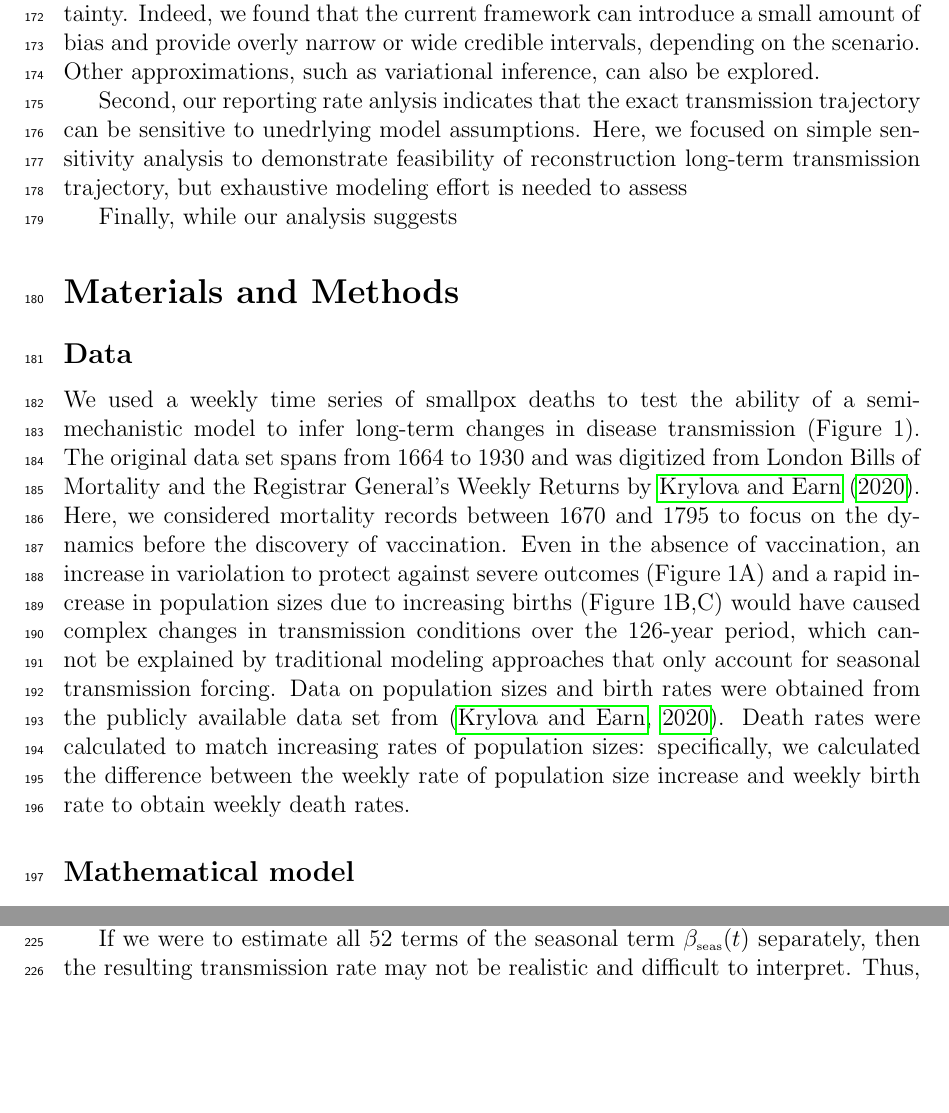
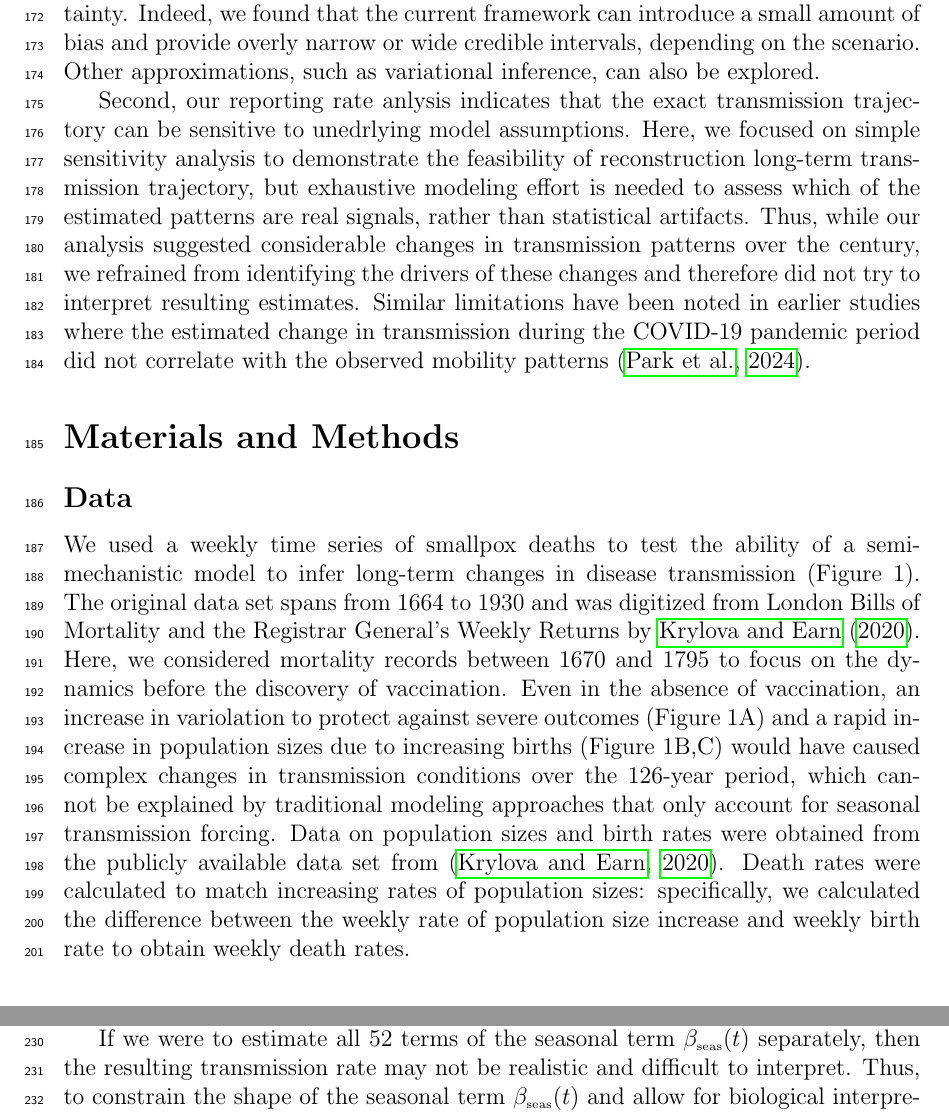
Before and after one commit to parklab-snu/semi-mechanistic, a LaTeX document (doc/semi-mechanistic.tex): two parts of pages 9 and 10 of 19 before the commit and two parts of pages 9 and 11 of 19 after it, joined at a grey line, cut so that both start at the same text, the shorter picture padded with empty space. Compiled offline with pdfLaTeX.

Commit message:
getting there

```diff
--- a/doc/semi-mechanistic.tex
+++ b/doc/semi-mechanistic.tex
@@ -278,9 +278,10 @@ Indeed, we found that the current framework can introduce a small amount of bias
 Other approximations, such as variational inference, can also be explored.
 
 Second, our reporting rate anlysis indicates that the exact transmission trajectory can be sensitive to unedrlying model assumptions.
-Here, we focused on simple sensitivity analysis to demonstrate feasibility of reconstruction long-term transmission trajectory, but exhaustive modeling effort is needed to assess
+Here, we focused on simple sensitivity analysis to demonstrate the feasibility of reconstruction long-term transmission trajectory, but exhaustive modeling effort is needed to assess which of the estimated patterns are real signals, rather than statistical artifacts.
+Thus, while our analysis suggested considerable changes in transmission patterns over the century, we refrained from identifying the drivers of these changes and therefore did not try to interpret resulting estimates.
+Similar limitations have been noted in earlier studies where the estimated change in transmission during the COVID-19 pandemic period did not correlate with the observed mobility patterns \citep{park2024predicting}.
 
-Finally, while our analysis suggests
 
 \section*{Materials and Methods}
 
```
Also changed, not shown: doc/semi-mechanistic.pdf.
